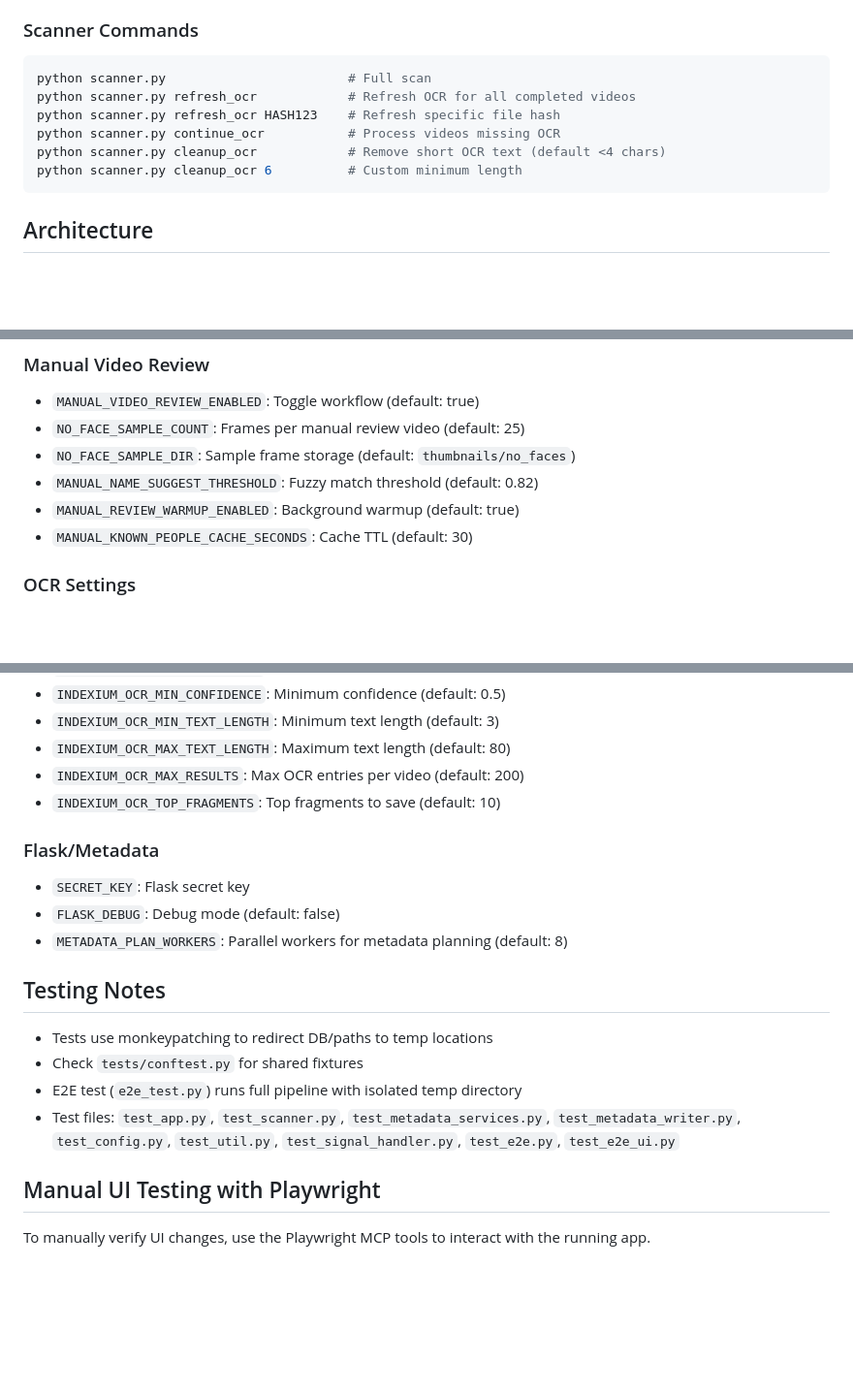
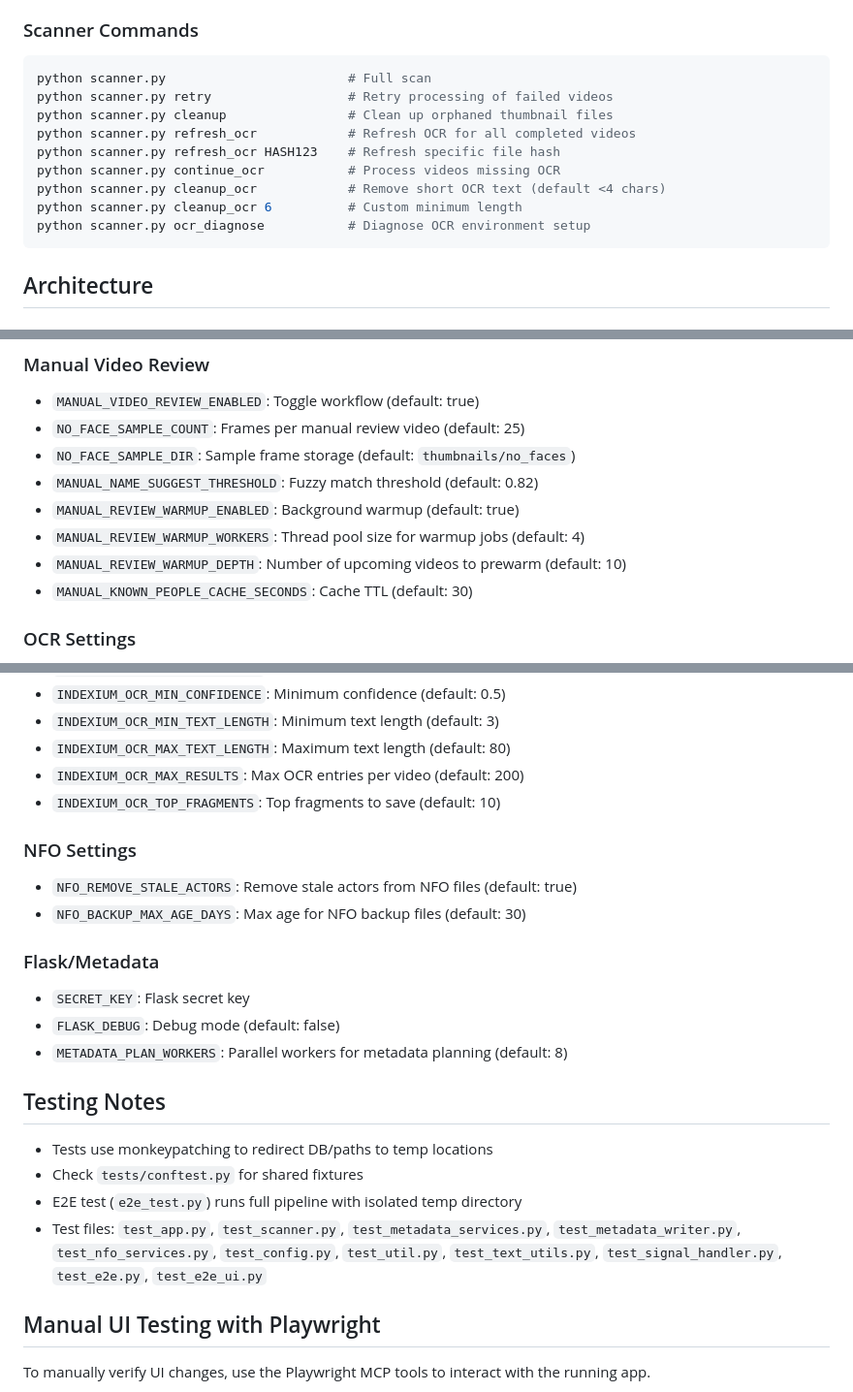
Before and after one commit to jrajasekera/indexium, a Markdown page: CLAUDE.md, 3 parts joined by grey strips. Shown at 97% size. Drawn GitHub-style; blank space fills up the shorter version.

````diff
--- a/CLAUDE.md
+++ b/CLAUDE.md
@@ -28,11 +28,14 @@ pytest --cov --cov-report=html          # Generate HTML report in htmlcov/
 ### Scanner Commands
 ```bash
 python scanner.py                        # Full scan
+python scanner.py retry                  # Retry processing of failed videos
+python scanner.py cleanup                # Clean up orphaned thumbnail files
 python scanner.py refresh_ocr            # Refresh OCR for all completed videos
 python scanner.py refresh_ocr HASH123    # Refresh specific file hash
 python scanner.py continue_ocr           # Process videos missing OCR
 python scanner.py cleanup_ocr            # Remove short OCR text (default <4 chars)
 python scanner.py cleanup_ocr 6          # Custom minimum length
+python scanner.py ocr_diagnose           # Diagnose OCR environment setup
 ```
 
 ## Architecture
@@ -107,6 +126,8 @@ Key environment variables (see `config.py` for full list):
 - `NO_FACE_SAMPLE_DIR`: Sample frame storage (default: `thumbnails/no_faces`)
 - `MANUAL_NAME_SUGGEST_THRESHOLD`: Fuzzy match threshold (default: 0.82)
 - `MANUAL_REVIEW_WARMUP_ENABLED`: Background warmup (default: true)
+- `MANUAL_REVIEW_WARMUP_WORKERS`: Thread pool size for warmup jobs (default: 4)
+- `MANUAL_REVIEW_WARMUP_DEPTH`: Number of upcoming videos to prewarm (default: 10)
 - `MANUAL_KNOWN_PEOPLE_CACHE_SECONDS`: Cache TTL (default: 30)
 
 ### OCR Settings
@@ -121,6 +142,10 @@ Key environment variables (see `config.py` for full list):
 - `INDEXIUM_OCR_MAX_RESULTS`: Max OCR entries per video (default: 200)
 - `INDEXIUM_OCR_TOP_FRAGMENTS`: Top fragments to save (default: 10)
 
+### NFO Settings
+- `NFO_REMOVE_STALE_ACTORS`: Remove stale actors from NFO files (default: true)
+- `NFO_BACKUP_MAX_AGE_DAYS`: Max age for NFO backup files (default: 30)
+
 ### Flask/Metadata
 - `SECRET_KEY`: Flask secret key
 - `FLASK_DEBUG`: Debug mode (default: false)
@@ -131,7 +156,7 @@ Key environment variables (see `config.py` for full list):
 - Tests use monkeypatching to redirect DB/paths to temp locations
 - Check `tests/conftest.py` for shared fixtures
 - E2E test (`e2e_test.py`) runs full pipeline with isolated temp directory
-- Test files: `test_app.py`, `test_scanner.py`, `test_metadata_services.py`, `test_metadata_writer.py`, `test_config.py`, `test_util.py`, `test_signal_handler.py`, `test_e2e.py`, `test_e2e_ui.py`
+- Test files: `test_app.py`, `test_scanner.py`, `test_metadata_services.py`, `test_metadata_writer.py`, `test_nfo_services.py`, `test_config.py`, `test_util.py`, `test_text_utils.py`, `test_signal_handler.py`, `test_e2e.py`, `test_e2e_ui.py`
 
 ## Manual UI Testing with Playwright
 
````
Also changed, not shown: other parts of CLAUDE.md (+18 -2 lines), AGENTS.md (+10 -5 lines).
